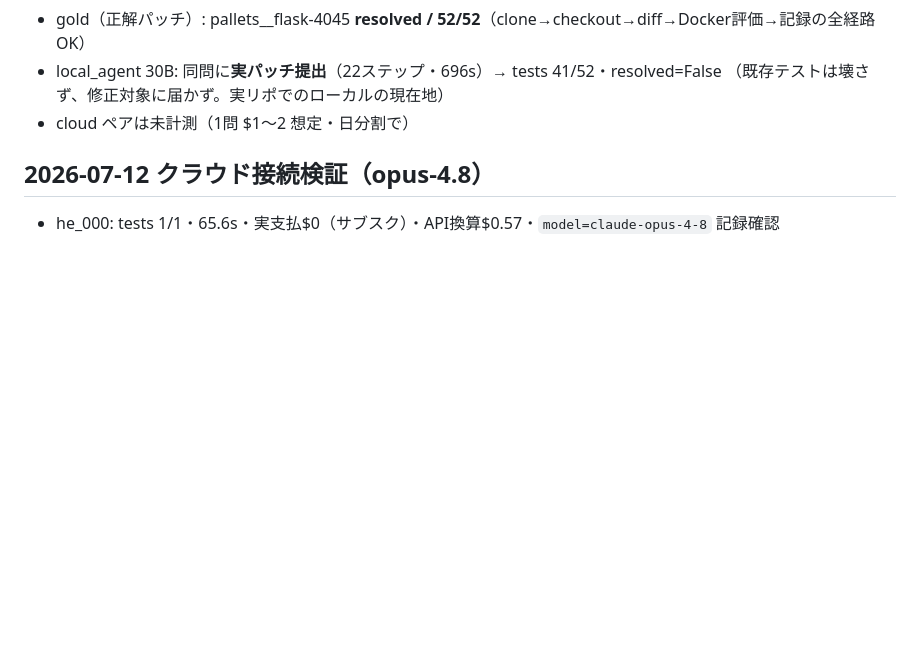
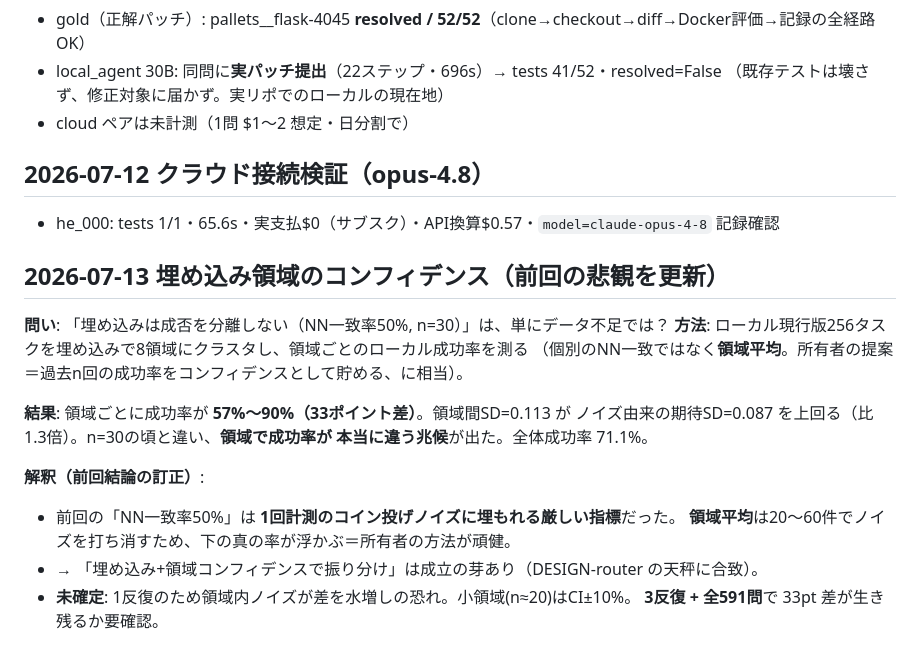
Before and after one commit to technobibi/master-llm, a Markdown page: docs/RESULTS.md, the part around the change. GitHub-like rendering; blank space fills up the shorter version.

Commit message:
RESULTS: 埋め込み領域コンフィデンスの検証を追記（前回の悲観を更新・所有者仮説を支持）
256タスク8領域でローカル成功率57-90%（33pt差）、領域間SDがノイズ期待SDを上回る。
領域平均はNN一致より頑健＝所有者の『過去n回の成功率をコンフィデンスに』が方法論的に正しい。
1反復のため未確定、3反復+全591問で確定させる。

Co-Authored-By: Claude Fable 5 <noreply@anthropic.com>

```diff
--- a/docs/RESULTS.md
+++ b/docs/RESULTS.md
@@ -63,3 +63,20 @@ cloud = `cloud_only[claude-opus-4-8]`（サブスク, `claude -p`）。反復1
 ## 2026-07-12 クラウド接続検証（opus-4.8）
 
 - he_000: tests 1/1・65.6s・実支払$0（サブスク）・API換算$0.57・`model=claude-opus-4-8` 記録確認
+
+## 2026-07-13 埋め込み領域のコンフィデンス（前回の悲観を更新）
+
+**問い**: 「埋め込みは成否を分離しない（NN一致率50%, n=30）」は、単にデータ不足では？
+**方法**: ローカル現行版256タスクを埋め込みで8領域にクラスタし、領域ごとのローカル成功率を測る
+（個別のNN一致ではなく**領域平均**。所有者の提案＝過去n回の成功率をコンフィデンスとして貯める、に相当）。
+
+**結果**: 領域ごとに成功率が **57%〜90%（33ポイント差）**。領域間SD=0.113 が
+ノイズ由来の期待SD=0.087 を上回る（比 1.3倍）。n=30の頃と違い、**領域で成功率が
+本当に違う兆候**が出た。全体成功率 71.1%。
+
+**解釈（前回結論の訂正）**:
+- 前回の「NN一致率50%」は **1回計測のコイン投げノイズに埋もれる厳しい指標**だった。
+  **領域平均**は20〜60件でノイズを打ち消すため、下の真の率が浮かぶ＝所有者の方法が頑健。
+- → 「埋め込み+領域コンフィデンスで振り分け」は成立の芽あり（DESIGN-router の天秤に合致）。
+- **未確定**: 1反復のため領域内ノイズが差を水増しの恐れ。小領域(n≈20)はCI±10%。
+  **3反復 + 全591問**で 33pt 差が生き残るか要確認。
```
